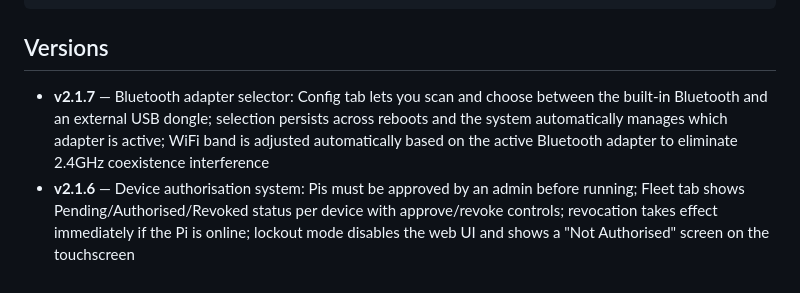
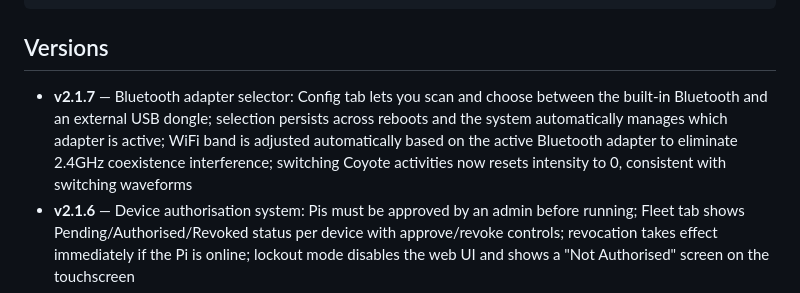
Before and after one commit to alansteedman/edgecontrol, a Markdown page: README.md, the part around the change. Drawn GitHub-style.

Commit message:
Update v2.1.7 README entry with activity intensity reset fix
Co-Authored-By: Claude Sonnet 4.6 <noreply@anthropic.com>

```diff
--- a/README.md
+++ b/README.md
@@ -166,7 +166,7 @@ mpremote connect /dev/cu.usbserial-XXX reset
 
 ## Versions
 
-- **v2.1.7** — Bluetooth adapter selector: Config tab lets you scan and choose between the built-in Bluetooth and an external USB dongle; selection persists across reboots and the system automatically manages which adapter is active; WiFi band is adjusted automatically based on the active Bluetooth adapter to eliminate 2.4GHz coexistence interference
+- **v2.1.7** — Bluetooth adapter selector: Config tab lets you scan and choose between the built-in Bluetooth and an external USB dongle; selection persists across reboots and the system automatically manages which adapter is active; WiFi band is adjusted automatically based on the active Bluetooth adapter to eliminate 2.4GHz coexistence interference; switching Coyote activities now resets intensity to 0, consistent with switching waveforms
 - **v2.1.6** — Device authorisation system: Pis must be approved by an admin before running; Fleet tab shows Pending/Authorised/Revoked status per device with approve/revoke controls; revocation takes effect immediately if the Pi is online; lockout mode disables the web UI and shows a "Not Authorised" screen on the touchscreen
 - **v2.1.5** — Stream Deck: activities (Lick, Throb, Wave, Penetration, Climb, Flutter, Tease, Heartbeat) now appear in the waveform picker after the built-in waveforms, rendered in amber with their icon; selecting an activity puts the channel into activity mode; channel and group LCD strips show the activity name when active; Waveforms tab: Activities section added showing all 8 activities with icon and description; Stream Deck visibility checkbox on every item in the Waveforms tab (built-in waveforms, activities, custom waveforms, audio files) — uncheck to hide from the Stream Deck picker, checked by default; touchscreen display sleep now fills the screen black before sending SLPIN so the panel appears off even though the backlight stays on
 - **v2.1.4** — AP mode hotspot button on touchscreen: tap AP Mode to start a named hotspot (EdgeController-{boxId}, password: edgesetup, URL: 10.42.0.1:3000) so users can connect directly without a WiFi network; tap Exit Hotspot to stop and reconnect to the previous WiFi automatically; status screen shows two buttons (AP Mode / WiFi Setup) or a single Exit Hotspot button when already in hotspot mode; auto-update fix: page reloads itself after update restarts the server; Safari keep-alive fix: 65s keepAliveTimeout prevents 3-minute hang on refresh after server restart
```
